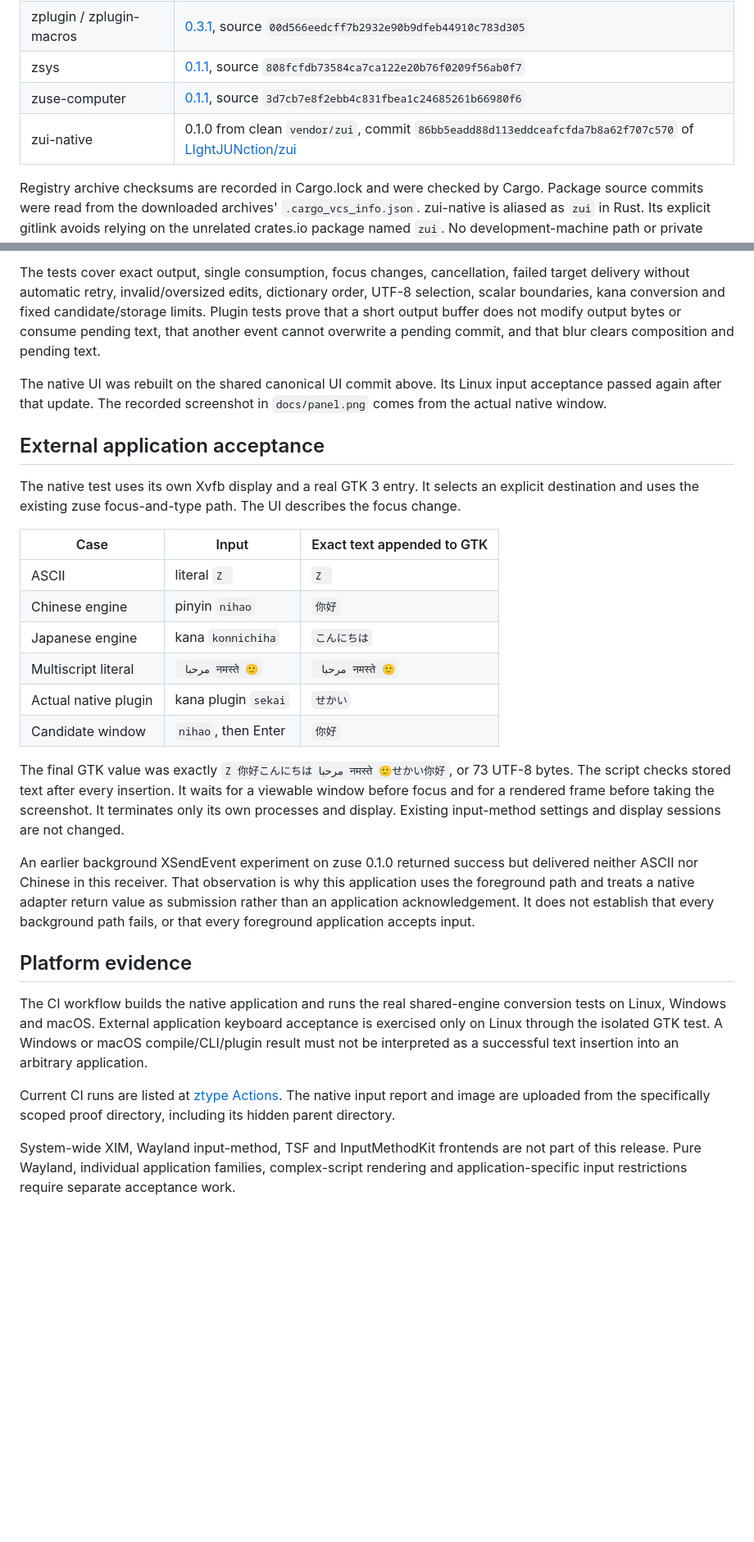
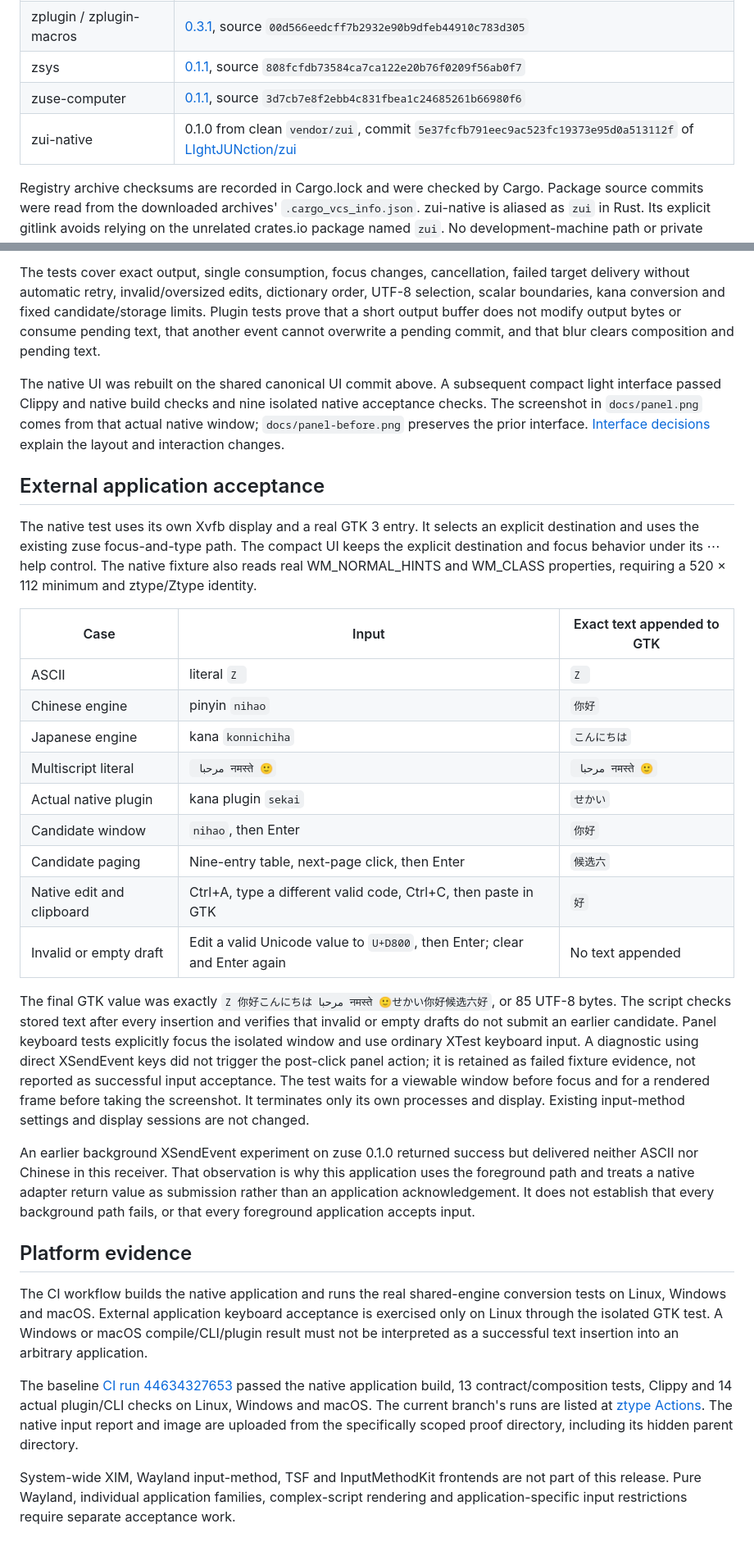
Before and after one commit to LIghtJUNction/ztype, a Markdown page: docs/verification.md, 2 parts joined by grey strips. Shown at 82% size. Rendered like a GitHub page; blank space fills up the shorter version.

```diff
--- a/docs/verification.md
+++ b/docs/verification.md
@@ -12,7 +12,7 @@ The final local build used a new private Cargo cache and ordinary registry resol
 | zplugin / zplugin-macros | [0.3.1](https://crates.io/crates/zplugin/0.3.1), source `00d566eedcff7b2932e90b9dfeb44910c783d305` |
 | zsys | [0.1.1](https://crates.io/crates/zsys/0.1.1), source `808fcfdb73584ca7ca122e20b76f0209f56ab0f7` |
 | zuse-computer | [0.1.1](https://crates.io/crates/zuse-computer/0.1.1), source `3d7cb7e8f2ebb4c831fbea1c24685261b66980f6` |
-| zui-native | 0.1.0 from clean `vendor/zui`, commit `86bb5eadd88d113eddceafcfda7b8a62f707c570` of [LIghtJUNction/zui](https://github.com/LIghtJUNction/zui) |
+| zui-native | 0.1.0 from clean `vendor/zui`, commit `5e37fcfb791eec9ac523fc19373e95d0a513112f` of [LIghtJUNction/zui](https://github.com/LIghtJUNction/zui) |
 
 Registry archive checksums are recorded in Cargo.lock and were checked by Cargo. Package source commits were read from the downloaded archives' `.cargo_vcs_info.json`. zui-native is aliased as `zui` in Rust. Its explicit gitlink avoids relying on the unrelated crates.io package named `zui`. No development-machine path or private verification source is required by the published manifest.
 
@@ -22,11 +22,11 @@ The formal dependency build passed formatting, Clippy for all application target
 
 The tests cover exact output, single consumption, focus changes, cancellation, failed target delivery without automatic retry, invalid/oversized edits, dictionary order, UTF-8 selection, scalar boundaries, kana conversion and fixed candidate/storage limits. Plugin tests prove that a short output buffer does not modify output bytes or consume pending text, that another event cannot overwrite a pending commit, and that blur clears composition and pending text.
 
-The native UI was rebuilt on the shared canonical UI commit above. Its Linux input acceptance passed again after that update. The recorded screenshot in `docs/panel.png` comes from the actual native window.
+The native UI was rebuilt on the shared canonical UI commit above. A subsequent compact light interface passed Clippy and native build checks and nine isolated native acceptance checks. The screenshot in `docs/panel.png` comes from that actual native window; `docs/panel-before.png` preserves the prior interface. [Interface decisions](interface.md) explain the layout and interaction changes.
 
 ## External application acceptance
 
-The native test uses its own Xvfb display and a real GTK 3 entry. It selects an explicit destination and uses the existing zuse focus-and-type path. The UI describes the focus change.
+The native test uses its own Xvfb display and a real GTK 3 entry. It selects an explicit destination and uses the existing zuse focus-and-type path. The compact UI keeps the explicit destination and focus behavior under its ⋯ help control. The native fixture also reads real WM_NORMAL_HINTS and WM_CLASS properties, requiring a 520 × 112 minimum and ztype/Ztype identity.
 
 | Case | Input | Exact text appended to GTK |
 | --- | --- | --- |
@@ -36,8 +36,11 @@ The native test uses its own Xvfb display and a real GTK 3 entry. It selects an
 | Multiscript literal | ` مرحبا नमस्ते 🙂` | ` مرحبا नमस्ते 🙂` |
 | Actual native plugin | kana plugin `sekai` | `せかい` |
 | Candidate window | `nihao`, then Enter | `你好` |
+| Candidate paging | Nine-entry table, next-page click, then Enter | `候选六` |
+| Native edit and clipboard | Ctrl+A, type a different valid code, Ctrl+C, then paste in GTK | `好` |
+| Invalid or empty draft | Edit a valid Unicode value to `U+D800`, then Enter; clear and Enter again | No text appended |
 
-The final GTK value was exactly `Z 你好こんにちは مرحبا नमस्ते 🙂せかい你好`, or 73 UTF-8 bytes. The script checks stored text after every insertion. It waits for a viewable window before focus and for a rendered frame before taking the screenshot. It terminates only its own processes and display. Existing input-method settings and display sessions are not changed.
+The final GTK value was exactly `Z 你好こんにちは مرحبا नमस्ते 🙂せかい你好候选六好`, or 85 UTF-8 bytes. The script checks stored text after every insertion and verifies that invalid or empty drafts do not submit an earlier candidate. Panel keyboard tests explicitly focus the isolated window and use ordinary XTest keyboard input. A diagnostic using direct XSendEvent keys did not trigger the post-click panel action; it is retained as failed fixture evidence, not reported as successful input acceptance. The test waits for a viewable window before focus and for a rendered frame before taking the screenshot. It terminates only its own processes and display. Existing input-method settings and display sessions are not changed.
 
 An earlier background XSendEvent experiment on zuse 0.1.0 returned success but delivered neither ASCII nor Chinese in this receiver. That observation is why this application uses the foreground path and treats a native adapter return value as submission rather than an application acknowledgement. It does not establish that every background path fails, or that every foreground application accepts input.
 
@@ -45,7 +48,7 @@ An earlier background XSendEvent experiment on zuse 0.1.0 returned success but d
 
 The CI workflow builds the native application and runs the real shared-engine conversion tests on Linux, Windows and macOS. External application keyboard acceptance is exercised only on Linux through the isolated GTK test. A Windows or macOS compile/CLI/plugin result must not be interpreted as a successful text insertion into an arbitrary application.
 
-Current CI runs are listed at [ztype Actions](https://github.com/LIghtJUNction/ztype/actions). The native input report and image are uploaded from the specifically scoped proof directory, including its hidden parent directory.
+The baseline [CI run 44634327653](https://github.com/LIghtJUNction/ztype/actions/runs/44634327653) passed the native application build, 13 contract/composition tests, Clippy and 14 actual plugin/CLI checks on Linux, Windows and macOS. The current branch's runs are listed at [ztype Actions](https://github.com/LIghtJUNction/ztype/actions). The native input report and image are uploaded from the specifically scoped proof directory, including its hidden parent directory.
 
 System-wide XIM, Wayland input-method, TSF and InputMethodKit frontends are not part of this release. Pure Wayland, individual application families, complex-script rendering and application-specific input restrictions require separate acceptance work.
 
```
Also changed, not shown: other parts of docs/verification.md (+2 -2 lines), README.md (+10 -6 lines), README.zh-CN.md (added, +112 -0 lines), docs/interface.md (added, +41 -0 lines), docs/panel-before.png (added), docs/panel-help.png (added), docs/panel-paging.png (added), docs/panel.png, 4 other files.
